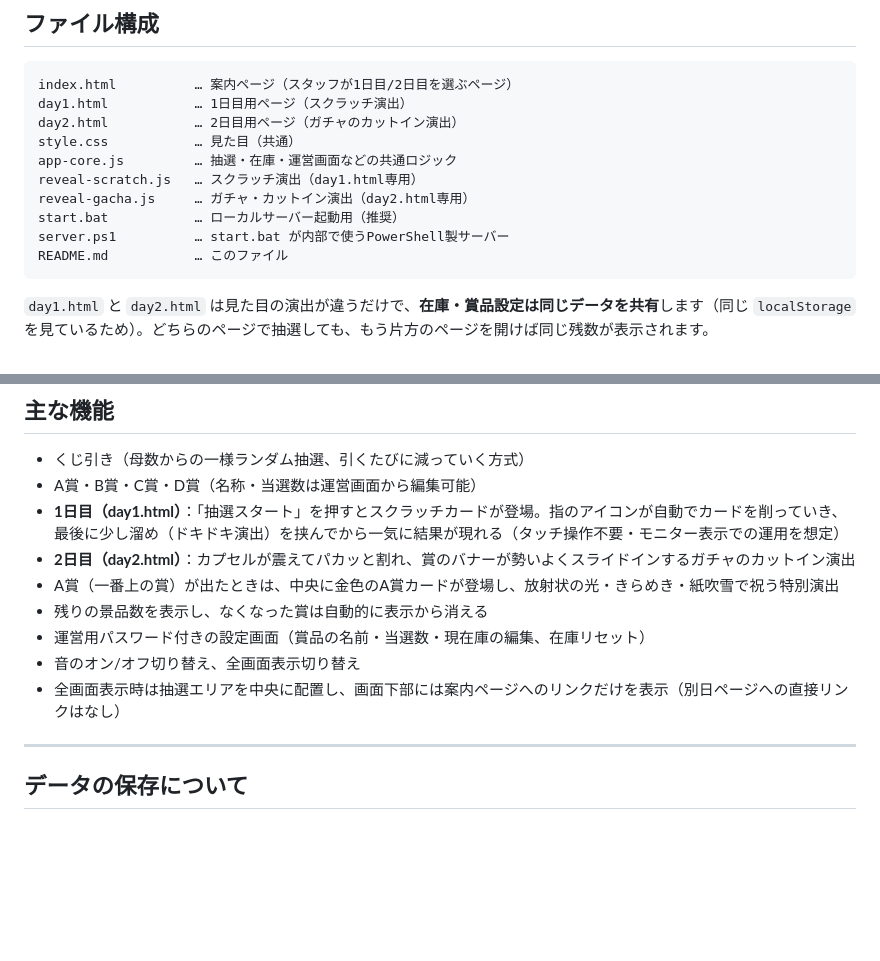
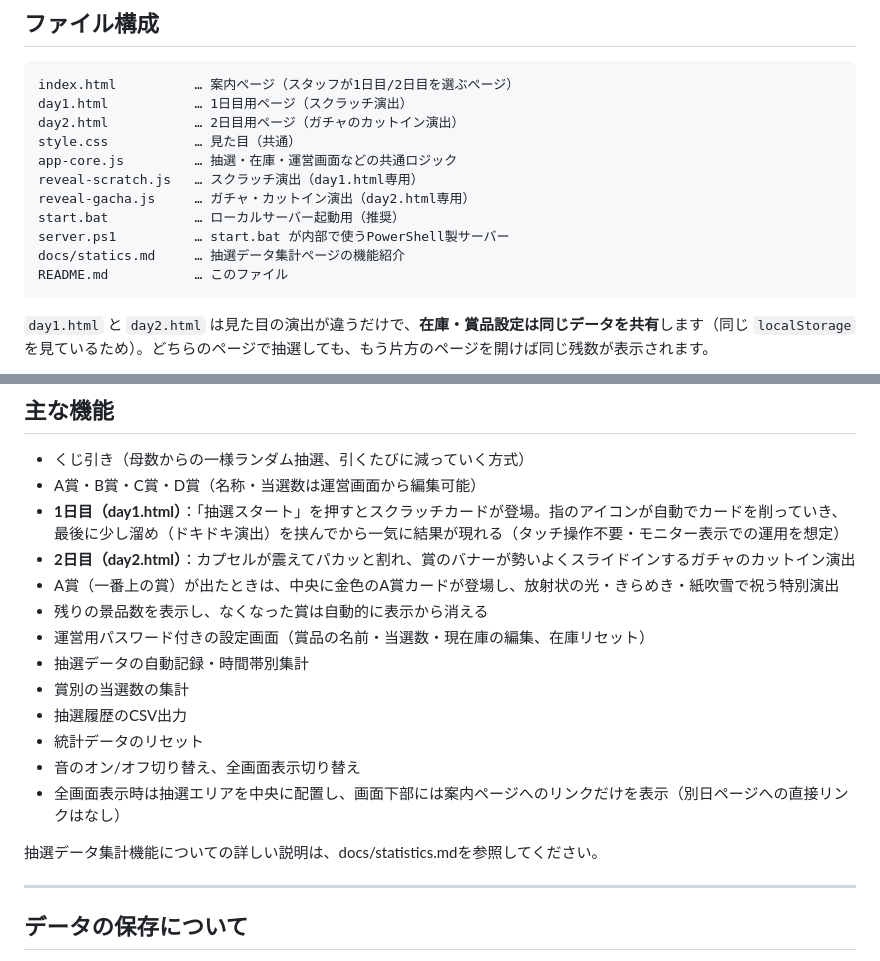
Before and after one commit to Amemiyakana890/kujibiki-app, a Markdown page: README.md, 2 parts joined by grey strips. Rendered like a GitHub page; blank space fills up the shorter version.

Commit message:
抽選データの自動記録案

````diff
--- a/README.md
+++ b/README.md
@@ -42,6 +42,7 @@ reveal-scratch.js   … スクラッチ演出（day1.html専用）
 reveal-gacha.js     … ガチャ・カットイン演出（day2.html専用）
 start.bat           … ローカルサーバー起動用（推奨）
 server.ps1          … start.bat が内部で使うPowerShell製サーバー
+docs/statics.md     … 抽選データ集計ページの機能紹介
 README.md           … このファイル
 ```
 
@@ -60,8 +61,14 @@ README.md           … このファイル
 - A賞（一番上の賞）が出たときは、中央に金色のA賞カードが登場し、放射状の光・きらめき・紙吹雪で祝う特別演出
 - 残りの景品数を表示し、なくなった賞は自動的に表示から消える
 - 運営用パスワード付きの設定画面（賞品の名前・当選数・現在庫の編集、在庫リセット）
+- 抽選データの自動記録・時間帯別集計
+- 賞別の当選数の集計
+- 抽選履歴のCSV出力
+- 統計データのリセット
 - 音のオン/オフ切り替え、全画面表示切り替え
 - 全画面表示時は抽選エリアを中央に配置し、画面下部には案内ページへのリンクだけを表示（別日ページへの直接リンクはなし）
+
+抽選データ集計機能についての詳しい説明は、docs/statistics.mdを参照してください。
 
 ---
 
````
Also changed, not shown: docs/statistics.md (added, +174 -0 lines).
